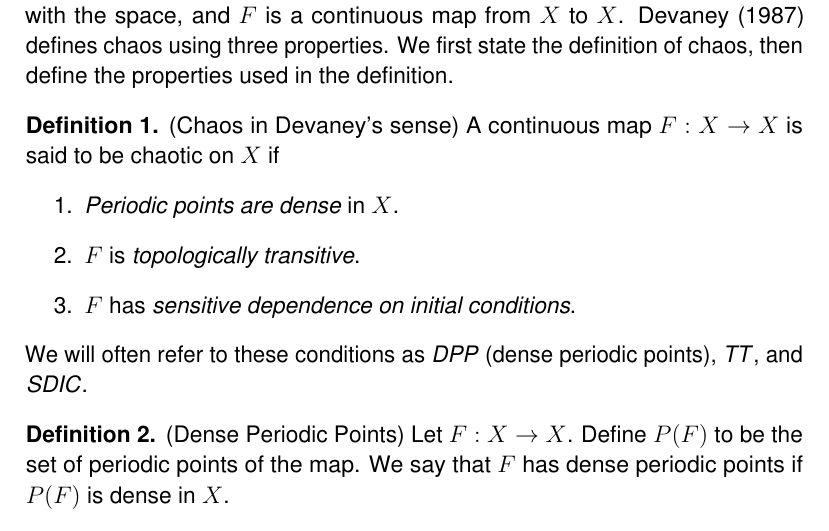
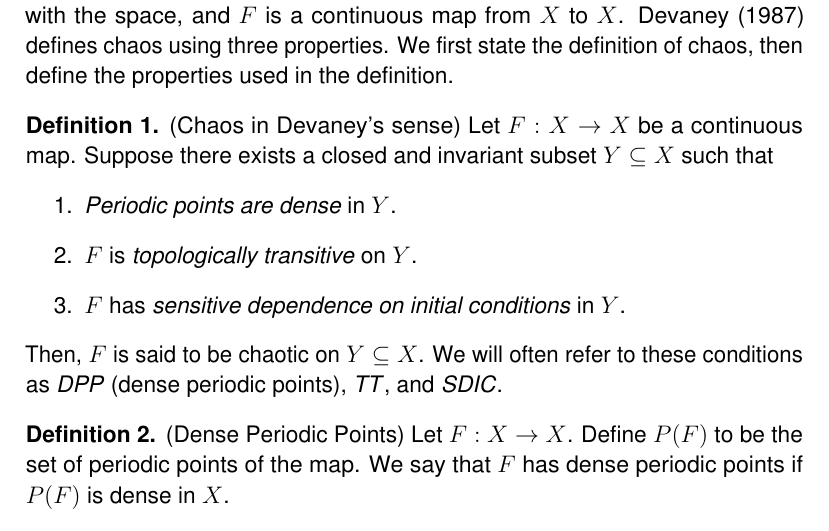
Before and after one commit to atkm/thesis, a LaTeX thesis (essays/devaney/devaney.tex): part of page 1 of 14, cut so that both start at the same text. Compiled offline with pdfLaTeX.

Commit message:
minor modification of devaney's

```diff
--- a/essays/devaney/devaney.tex
+++ b/essays/devaney/devaney.tex
@@ -12,12 +12,14 @@ Throughout this chapter, $X$ is a metric space, and $d$ is the metric associated
 We first state the definition of chaos, then define the properties used in the definition.
 \begin{definition}
   (Chaos in Devaney's sense)
-  A continuous map $F: X\rar X$ is said to be chaotic on $X$ if
+  Let $F: X\rar X$ be a continuous map.
+  Suppose there exists a closed and invariant subset $Y \subseteq X$ such that
   \begin{enumerate}
-    \item \textit{Periodic points are dense} in $X$.
-    \item $F$ is \textit{topologically transitive}.
-    \item $F$ has \textit{sensitive dependence on initial conditions}.
+    \item \textit{Periodic points are dense} in $Y$.
+    \item $F$ is \textit{topologically transitive} on $Y$.
+    \item $F$ has \textit{sensitive dependence on initial conditions} in $Y$.
   \end{enumerate}
+  Then, $F$ is said to be chaotic on $Y \subseteq X$.
   We will often refer to these conditions as \dpp (dense periodic points), \tt, and \sdic.
   \index{definition of chaos!Devaney}
 \end{definition}
```
